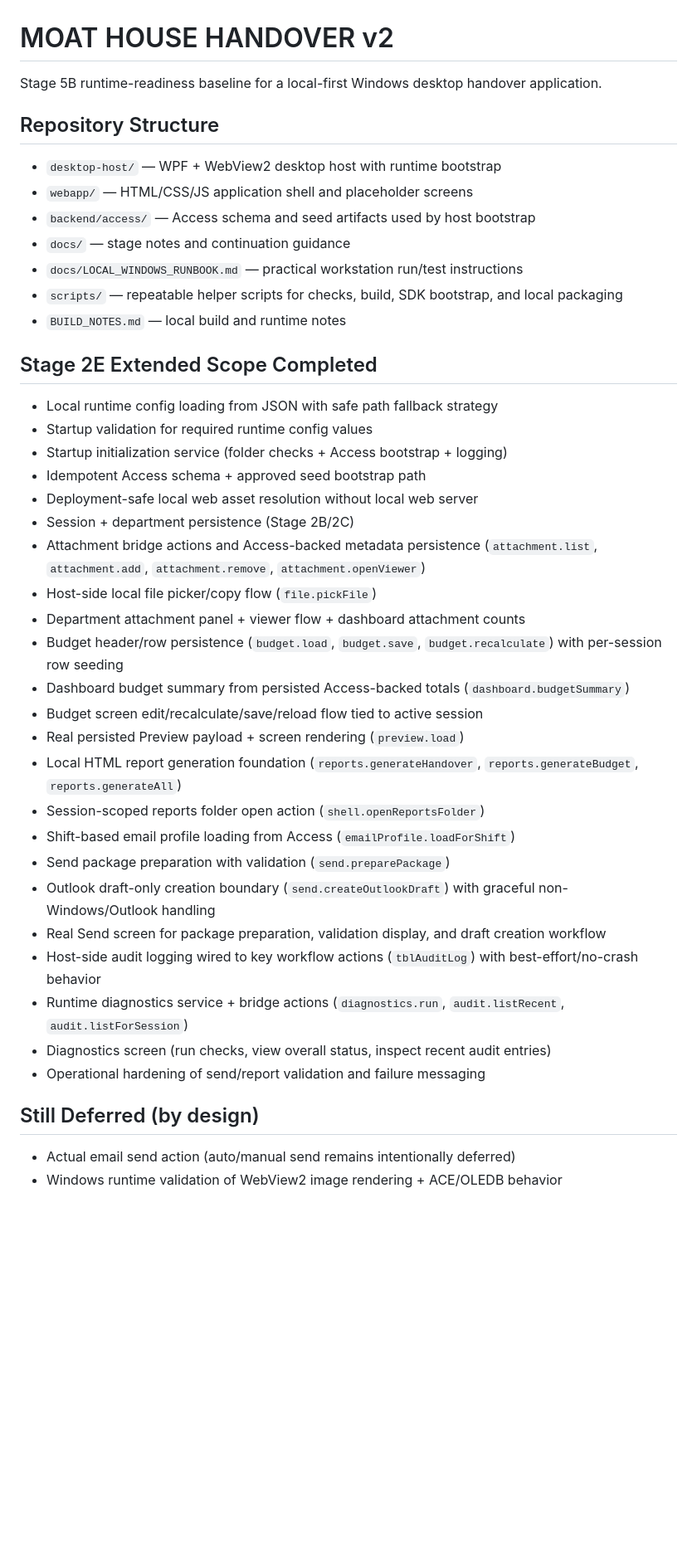
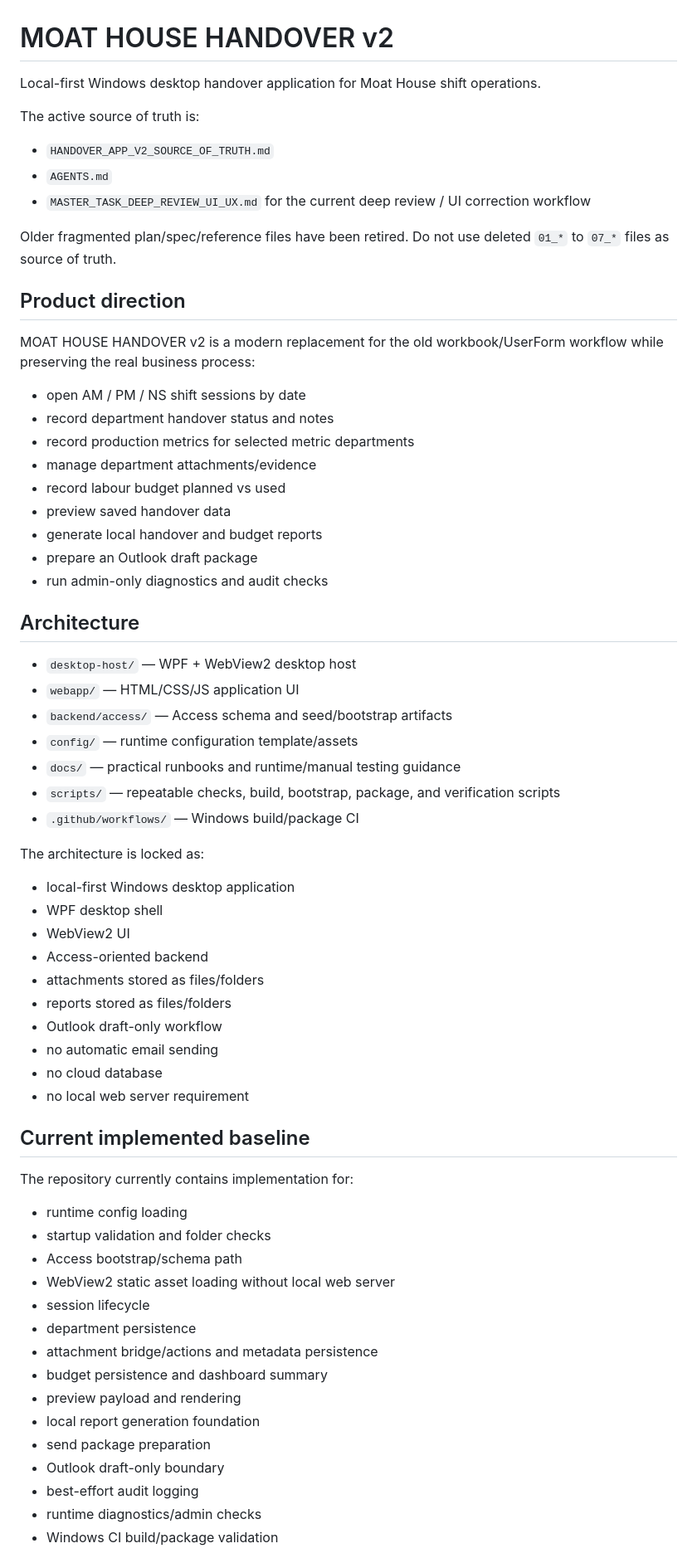
Before and after one commit to sedarged/moat-house-handover, a Markdown page: README.md, the part around one of its changes. Shown at 83% size. Drawn GitHub-style; blank space fills up the shorter version.

Commit message:
Docs: update README for new source of truth

```diff
--- a/README.md
+++ b/README.md
@@ -1,42 +1,69 @@
 # MOAT HOUSE HANDOVER v2
 
-Stage 5B runtime-readiness baseline for a local-first Windows desktop handover application.
+Local-first Windows desktop handover application for Moat House shift operations.
 
-## Repository Structure
+The active source of truth is:
 
-- `desktop-host/` — WPF + WebView2 desktop host with runtime bootstrap
-- `webapp/` — HTML/CSS/JS application shell and placeholder screens
-- `backend/access/` — Access schema and seed artifacts used by host bootstrap
-- `docs/` — stage notes and continuation guidance
-- `docs/LOCAL_WINDOWS_RUNBOOK.md` — practical workstation run/test instructions
-- `scripts/` — repeatable helper scripts for checks, build, SDK bootstrap, and local packaging
-- `BUILD_NOTES.md` — local build and runtime notes
+- `HANDOVER_APP_V2_SOURCE_OF_TRUTH.md`
+- `AGENTS.md`
+- `MASTER_TASK_DEEP_REVIEW_UI_UX.md` for the current deep review / UI correction workflow
 
-## Stage 2E Extended Scope Completed
-- Local runtime config loading from JSON with safe path fallback strategy
-- Startup validation for required runtime config values
-- Startup initialization service (folder checks + Access bootstrap + logging)
-- Idempotent Access schema + approved seed bootstrap path
-- Deployment-safe local web asset resolution without local web server
-- Session + department persistence (Stage 2B/2C)
-- Attachment bridge actions and Access-backed metadata persistence (`attachment.list`, `attachment.add`, `attachment.remove`, `attachment.openViewer`)
-- Host-side local file picker/copy flow (`file.pickFile`)
-- Department attachment panel + viewer flow + dashboard attachment counts
-- Budget header/row persistence (`budget.load`, `budget.save`, `budget.recalculate`) with per-session row seeding
-- Dashboard budget summary from persisted Access-backed totals (`dashboard.budgetSummary`)
-- Budget screen edit/recalculate/save/reload flow tied to active session
-- Real persisted Preview payload + screen rendering (`preview.load`)
-- Local HTML report generation foundation (`reports.generateHandover`, `reports.generateBudget`, `reports.generateAll`)
-- Session-scoped reports folder open action (`shell.openReportsFolder`)
-- Shift-based email profile loading from Access (`emailProfile.loadForShift`)
-- Send package preparation with validation (`send.preparePackage`)
-- Outlook draft-only creation boundary (`send.createOutlookDraft`) with graceful non-Windows/Outlook handling
-- Real Send screen for package preparation, validation display, and draft creation workflow
-- Host-side audit logging wired to key workflow actions (`tblAuditLog`) with best-effort/no-crash behavior
-- Runtime diagnostics service + bridge actions (`diagnostics.run`, `audit.listRecent`, `audit.listForSession`)
-- Diagnostics screen (run checks, view overall status, inspect recent audit entries)
-- Operational hardening of send/report validation and failure messaging
+Older fragmented plan/spec/reference files have been retired. Do not use deleted `01_*` to `07_*` files as source of truth.
 
-## Still Deferred (by design)
-- Actual email send action (auto/manual send remains intentionally deferred)
-- Windows runtime validation of WebView2 image rendering + ACE/OLEDB behavior
+## Product direction
+
+MOAT HOUSE HANDOVER v2 is a modern replacement for the old workbook/UserForm workflow while preserving the real business process:
+
+- open AM / PM / NS shift sessions by date
+- record department handover status and notes
+- record production metrics for selected metric departments
+- manage department attachments/evidence
+- record labour budget planned vs used
+- preview saved handover data
+- generate local handover and budget reports
+- prepare an Outlook draft package
+- run admin-only diagnostics and audit checks
+
+## Architecture
+
+- `desktop-host/` — WPF + WebView2 desktop host
+- `webapp/` — HTML/CSS/JS application UI
+- `backend/access/` — Access schema and seed/bootstrap artifacts
+- `config/` — runtime configuration template/assets
+- `docs/` — practical runbooks and runtime/manual testing guidance
+- `scripts/` — repeatable checks, build, bootstrap, package, and verification scripts
+- `.github/workflows/` — Windows build/package CI
+
+The architecture is locked as:
+
+- local-first Windows desktop application
+- WPF desktop shell
+- WebView2 UI
+- Access-oriented backend
+- attachments stored as files/folders
+- reports stored as files/folders
+- Outlook draft-only workflow
+- no automatic email sending
+- no cloud database
+- no local web server requirement
+
+## Current implemented baseline
+
+The repository currently contains implementation for:
+
+- runtime config loading
+- startup validation and folder checks
+- Access bootstrap/schema path
+- WebView2 static asset loading without local web server
+- session lifecycle
+- department persistence
+- attachment bridge/actions and metadata persistence
+- budget persistence and dashboard summary
+- preview payload and rendering
+- local report generation foundation
+- send package preparation
+- Outlook draft-only boundary
+- best-effort audit logging
+- runtime diagnostics/admin checks
+- Windows CI build/package validation
+
```
Also changed, not shown: other parts of README.md (+28 -29 lines).
